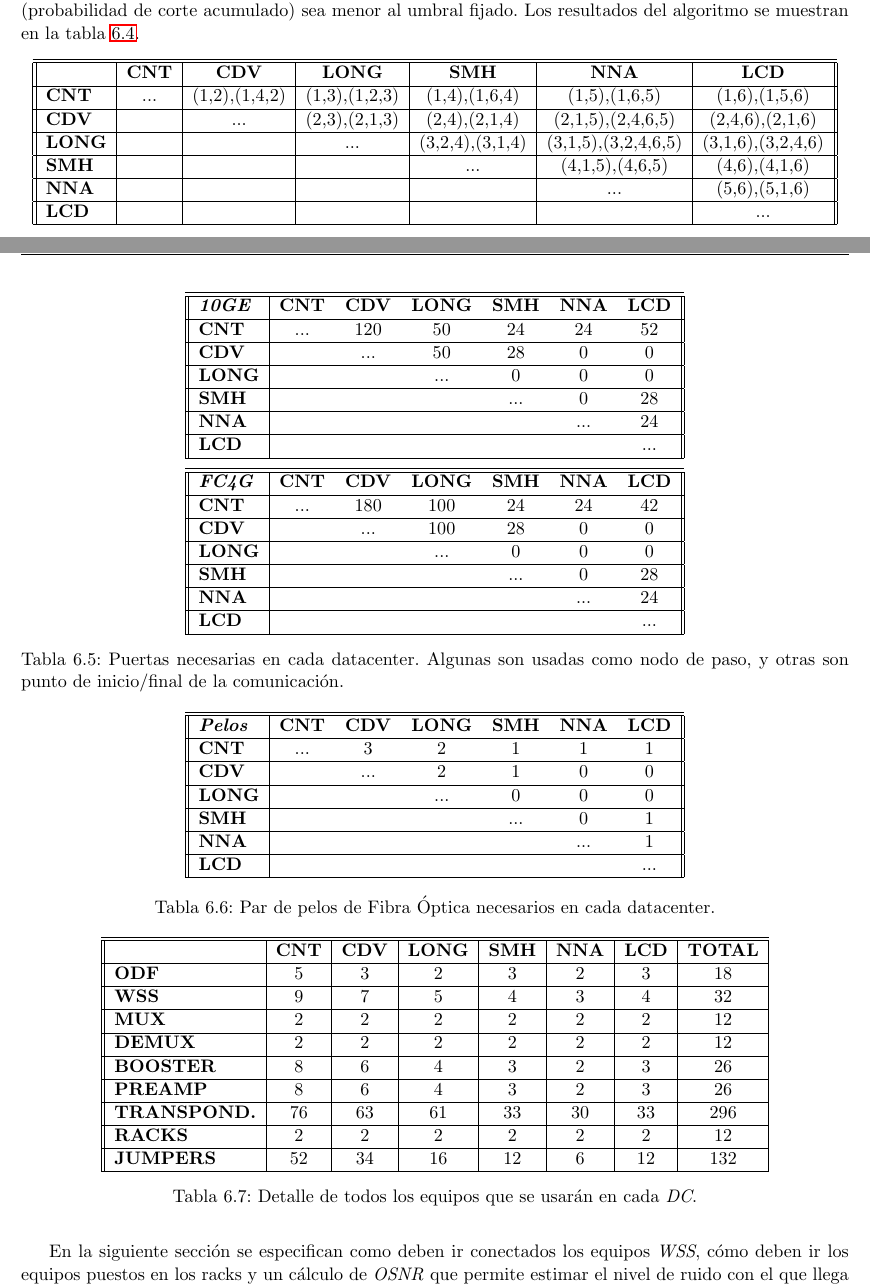
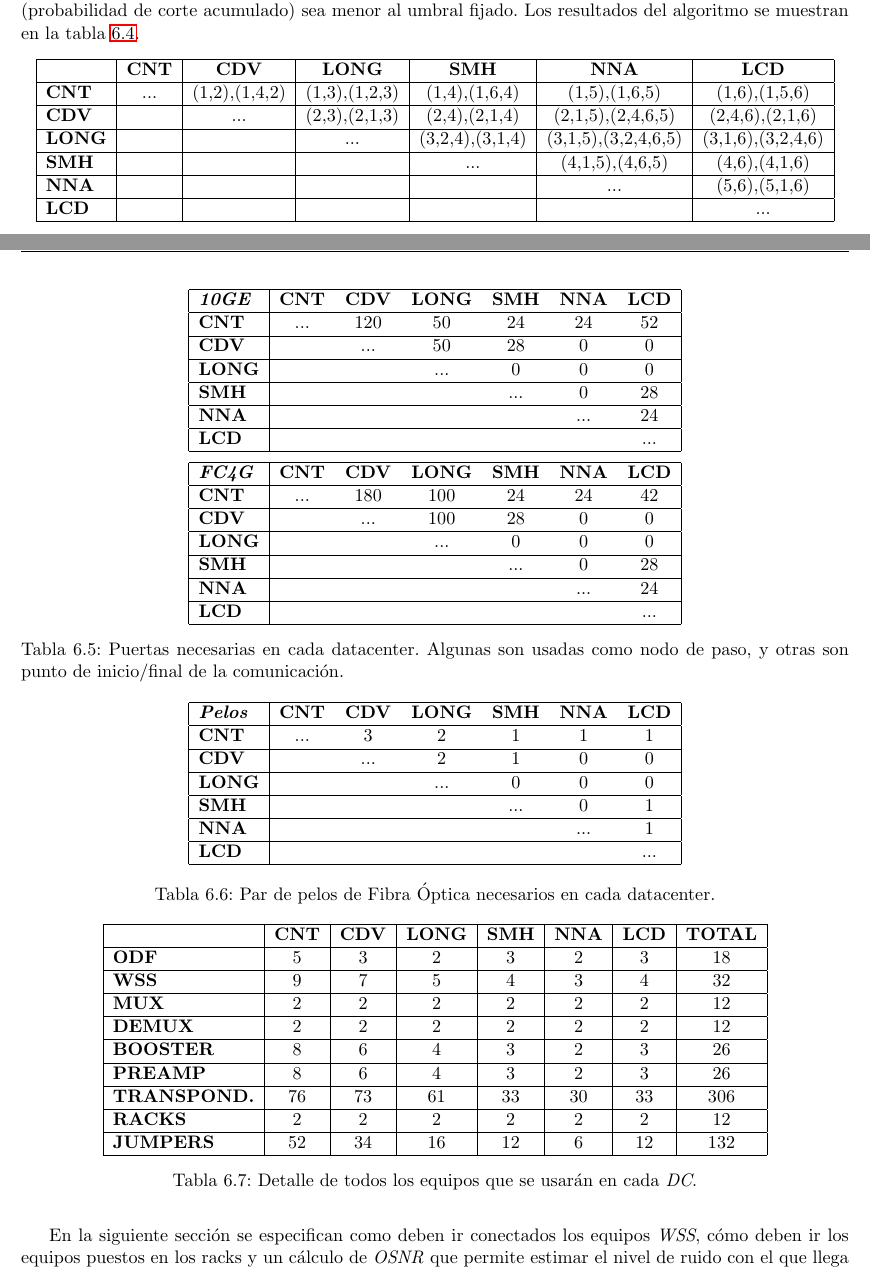
Before and after one commit to EL5003/Informe, a LaTeX document (Informe.tex, which reads Secciones/PlanificacionProyecto.tex): two parts of pages 18 and 19 of 35, joined at a grey line, cut so that both start at the same text. Compiled offline with pdfLaTeX.

Commit message:
Pequeños cambios en Planificacion

```diff
--- a/Secciones/PlanificacionProyecto.tex
+++ b/Secciones/PlanificacionProyecto.tex
@@ -8,8 +8,7 @@ Como cada par de datacenters debe tener una conexión que cumpla con estándares
 
 \begin{table}[!hbt]
 \centering
-\begin{tabular}{||l | c | c | c | c | c | c||}
-\hline
+\begin{tabular}{|l | c | c | c | c | c | c|}
 \hline
  & \textbf{CNT} & \textbf{CDV} & \textbf{LONG} & \textbf{SMH} & \textbf{NNA} & \textbf{LCD}  \\
 \hline
@@ -34,8 +33,7 @@ Considerando la cantidad de servicios requeridos en el proyecto (ver Tablas \ref
 
 \begin{table}[!hbt]
 \centering
-\begin{tabular}{||l | c  c  c  c  c  c||}
-\hline
+\begin{tabular}{|l | c  c  c  c  c  c|}
 \hline
  \textbf{\textit{10GE}}& \textbf{CNT} & \textbf{CDV} & \textbf{LONG} & \textbf{SMH} & \textbf{NNA} & \textbf{LCD}  \\
 \hline
@@ -79,8 +76,7 @@ Considerando la cantidad de servicios requeridos en el proyecto (ver Tablas \ref
 
 \begin{table}[!hbt]
 \centering
-\begin{tabular}{||l | c  c  c  c  c  c||}
-\hline
+\begin{tabular}{|l | c  c  c  c  c  c|}
 \hline
  \textbf{\textit{Pelos}}& \textbf{CNT} & \textbf{CDV} & \textbf{LONG} & \textbf{SMH} & \textbf{NNA} & \textbf{LCD}  \\
 \hline
@@ -105,8 +101,7 @@ Teniendo en cuenta estos calculos, es posible establecer el número de equipos n
 
 \begin{table}[!hbt]
 \centering
-\begin{tabular}{||l | c | c | c | c | c | c | c | c | c ||}
-\hline
+\begin{tabular}{|l | c | c | c | c | c | c | c | c | c |}
 \hline
 & \textbf{CNT} & \textbf{CDV} & \textbf{LONG} & \textbf{SMH} & \textbf{NNA} & \textbf{LCD} & \textbf{TOTAL} \\ \hline
 \textbf{ODF} & 5 & 3 & 2 & 3 & 2 & 3 & 18 \\
@@ -121,7 +116,7 @@ Teniendo en cuenta estos calculos, es posible establecer el número de equipos n
 \hline
 \textbf{PREAMP} & 8 & 6 & 4 & 3 & 2 & 3 & 26 \\
 \hline
-\textbf{TRANSPOND.} & 76 & 63 & 61 & 33 & 30 & 33 & 296 \\
+\textbf{TRANSPOND.} & 76 & 73 & 61 & 33 & 30 & 33 & 306 \\
 \hline
 \textbf{RACKS} & 2 & 2 & 2 & 2 & 2 & 2 & 12 \\
 \hline
```
Also changed, not shown: Secciones/PlanificacionProyecto.tex (3 more changed lines).
